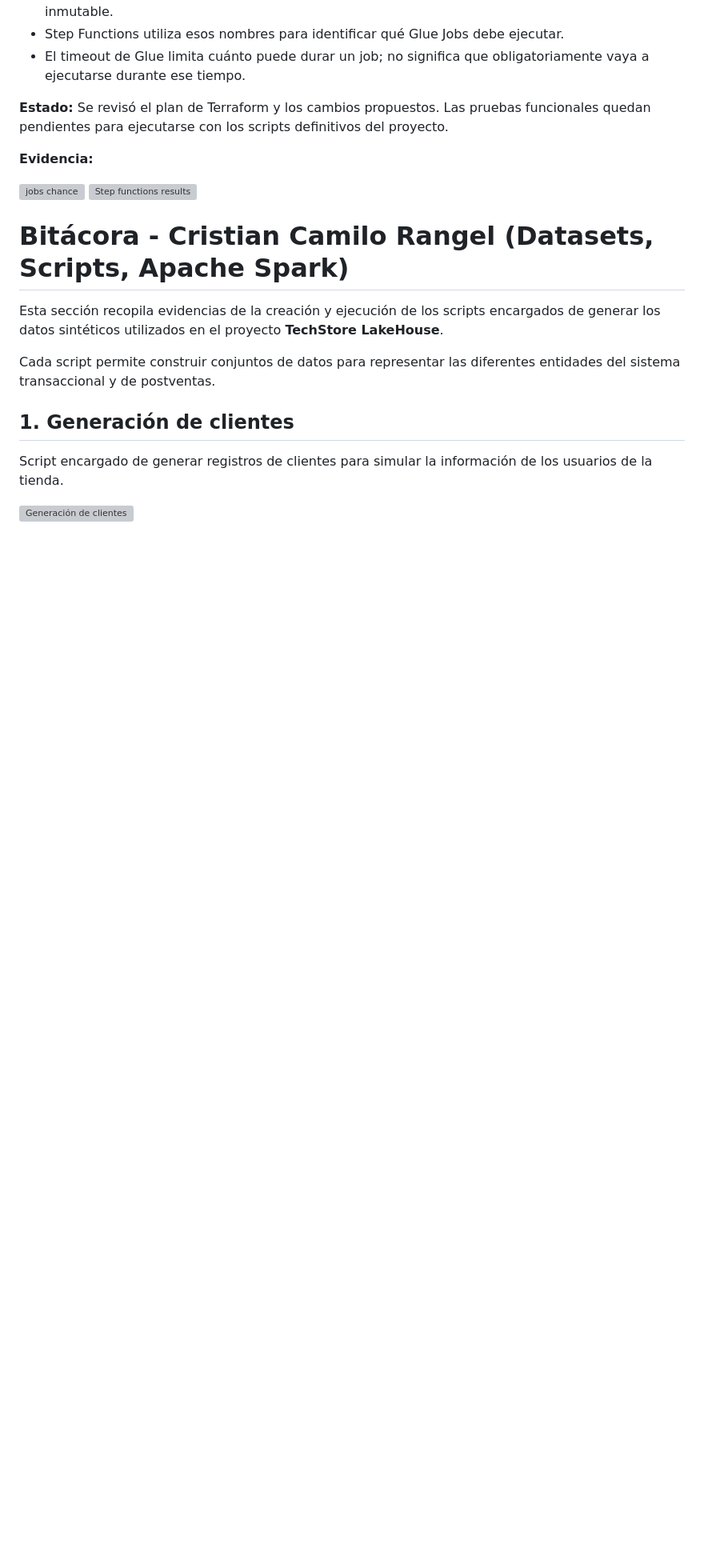
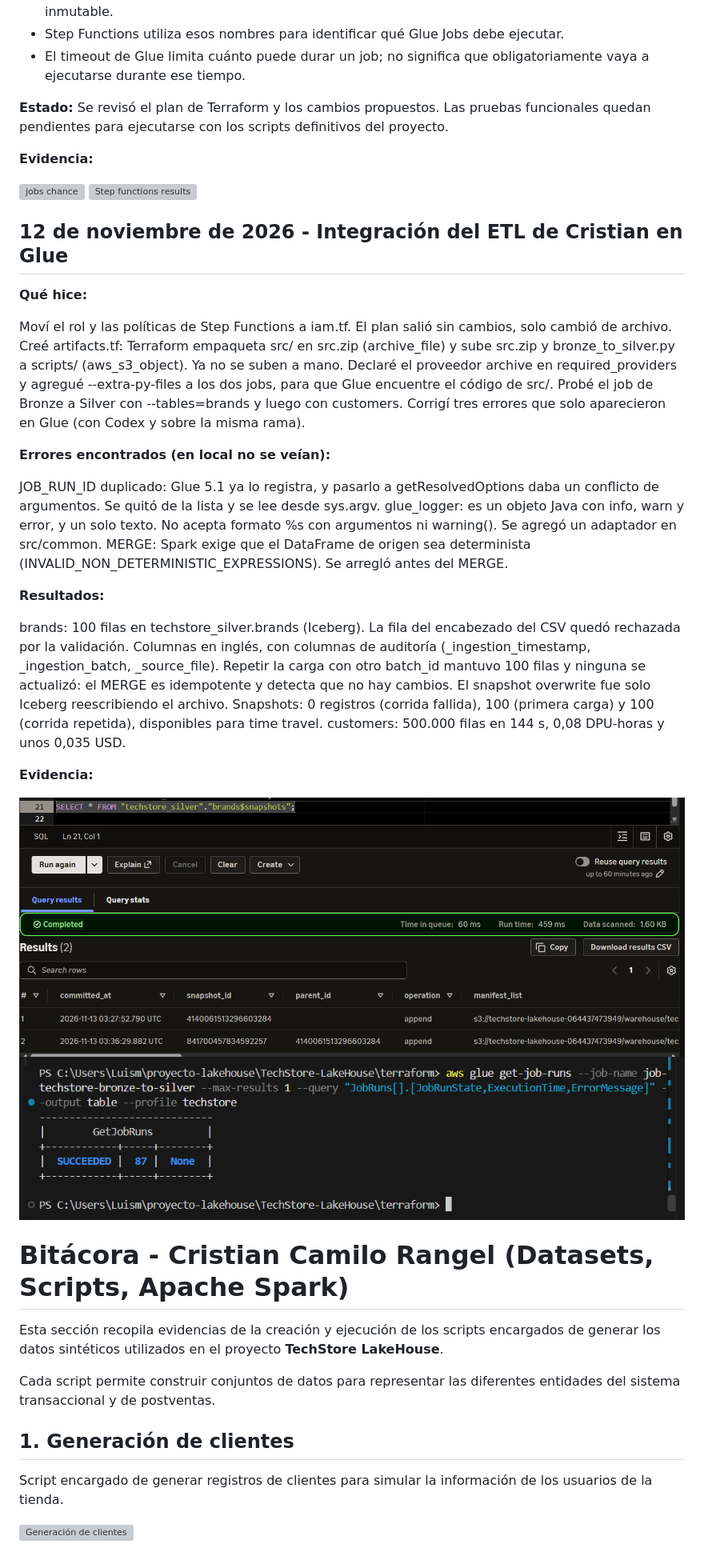
Before and after one commit to CristianRangel28/TechStore-LakeHouse, a Markdown page: docs/avance_bitacora.md, the part around the change. Shown at 80% size. GitHub-like rendering; pictures changed too: docs/evidencias/terraform/prueba_bronze_silver.png (added), docs/evidencias/terraform/prueba_snapshots.png (added); blank space fills up the shorter version; grey boxes are pictures that could not be loaded.

Commit message:
docs: update Luis development log with ETL integration in Glue

```diff
--- a/docs/avance_bitacora.md
+++ b/docs/avance_bitacora.md
@@ -206,6 +206,35 @@ Terraform no duplica recursos: compara el código con el tfstate y solo crea lo
 ![jobs chance](evidencias/terraform/job_chances_apply.png)
 ![Step functions results](evidencias/terraform/exit_results.png)
 
+## 12 de noviembre de 2026 - Integración del ETL de Cristian en Glue
+
+**Qué hice:**
+
+Moví el rol y las políticas de Step Functions a iam.tf. El plan salió sin cambios, solo cambió de archivo.
+Creé artifacts.tf: Terraform empaqueta src/ en src.zip (archive_file) y sube src.zip y bronze_to_silver.py a scripts/ (aws_s3_object). Ya no se suben a mano.
+Declaré el proveedor archive en required_providers y agregué --extra-py-files a los dos jobs, para que Glue encuentre el código de src/.
+Probé el job de Bronze a Silver con --tables=brands y luego con customers. Corrigí tres errores que solo aparecieron en Glue (con Codex y sobre la misma rama).
+
+**Errores encontrados (en local no se veían):**
+
+JOB_RUN_ID duplicado: Glue 5.1 ya lo registra, y pasarlo a getResolvedOptions daba un conflicto de argumentos. Se quitó de la lista y se lee desde sys.argv.
+glue_logger: es un objeto Java con info, warn y error, y un solo texto. No acepta formato %s con argumentos ni warning(). Se agregó un adaptador en src/common.
+MERGE: Spark exige que el DataFrame de origen sea determinista (INVALID_NON_DETERMINISTIC_EXPRESSIONS). Se arregló antes del MERGE.
+
+**Resultados:**
+
+brands: 100 filas en techstore_silver.brands (Iceberg). La fila del encabezado del CSV quedó rechazada por la validación.
+Columnas en inglés, con columnas de auditoría (_ingestion_timestamp, _ingestion_batch, _source_file).
+Repetir la carga con otro batch_id mantuvo 100 filas y ninguna se actualizó: el MERGE es idempotente y detecta que no hay cambios. El snapshot overwrite fue solo Iceberg reescribiendo el archivo.
+Snapshots: 0 registros (corrida fallida), 100 (primera carga) y 100 (corrida repetida), disponibles para time travel.
+customers: 500.000 filas en 144 s, 0,08 DPU-horas y unos 0,035 USD.
+
+
+**Evidencia:**
+
+![versionamiento](evidencias/terraform/prueba_snapshots.png)
+![prueba flujo](evidencias/terraform/prueba_bronze_silver.png)
+
 # Bitácora - Cristian Camilo Rangel (Datasets, Scripts, Apache Spark)
 
 
```
